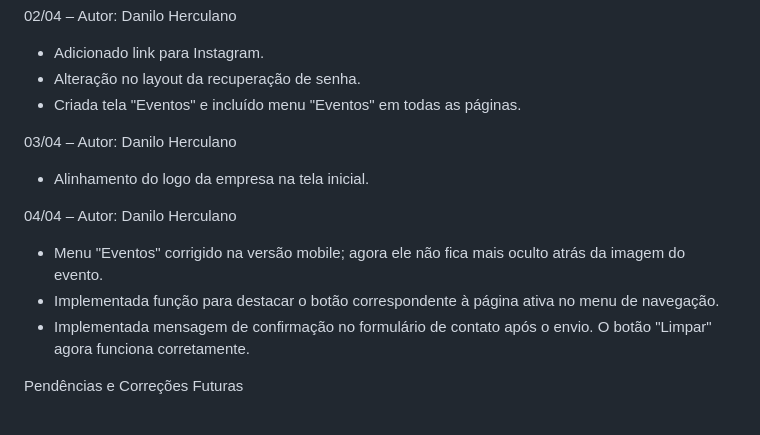
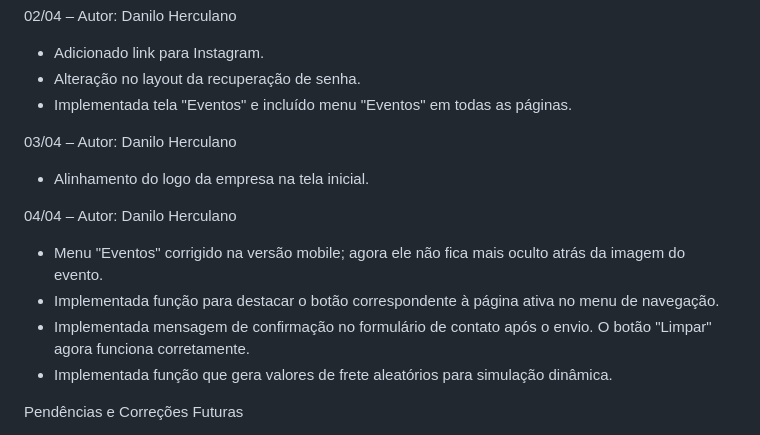
Before and after one commit to DaniloHerculano/Mercurio-2.0_PI3, a Markdown page: README.md, the part around the change. Drawn GitHub-style.

```diff
--- a/README.md
+++ b/README.md
@@ -35,7 +35,7 @@ A plataforma utiliza HTML, CSS, Javascript, e integra-se com APIs para uma exper
 02/04 – Autor: Danilo Herculano
 - Adicionado link para Instagram.
 - Alteração no layout da recuperação de senha.
-- Criada tela "Eventos" e incluído menu "Eventos" em todas as páginas.
+- Implementada tela "Eventos" e incluído menu "Eventos" em todas as páginas.
 
 03/04 – Autor: Danilo Herculano
 - Alinhamento do logo da empresa na tela inicial.
@@ -44,6 +44,7 @@ A plataforma utiliza HTML, CSS, Javascript, e integra-se com APIs para uma exper
 - Menu "Eventos" corrigido na versão mobile; agora ele não fica mais oculto atrás da imagem do evento.
 - Implementada função para destacar o botão correspondente à página ativa no menu de navegação.
 - Implementada mensagem de confirmação no formulário de contato após o envio. O botão "Limpar" agora funciona corretamente.
+- Implementada função que gera valores de frete aleatórios para simulação dinâmica.
 
 
 Pendências e Correções Futuras
```
